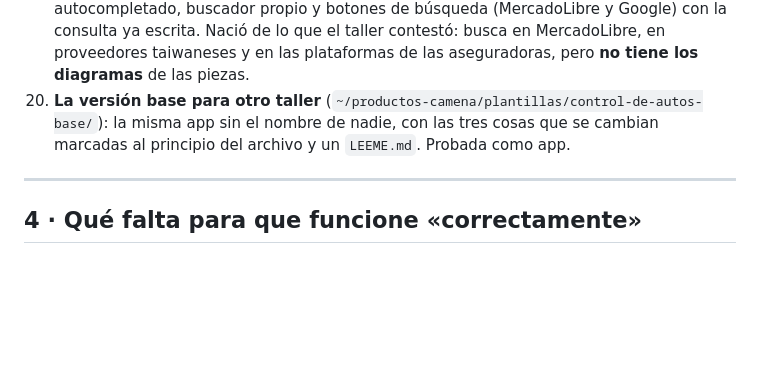
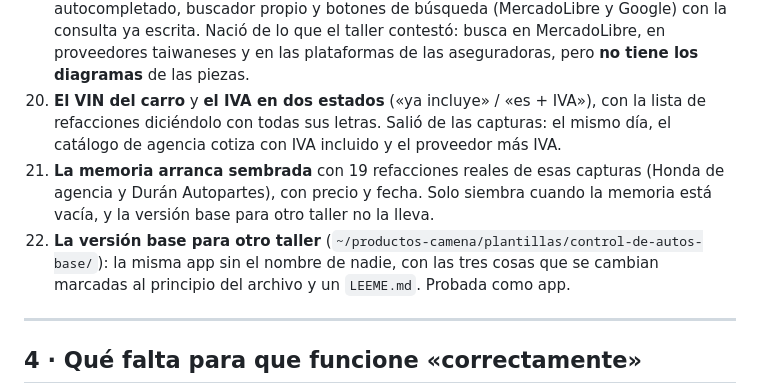
Before and after one commit to wildpig94/camena-web-2, a Markdown page: docs/valoracion-control-de-autos.md, the part around the change. Rendered like a GitHub page; blank space fills up the shorter version.

```diff
--- a/docs/valoracion-control-de-autos.md
+++ b/docs/valoracion-control-de-autos.md
@@ -121,7 +121,14 @@ ocho.
     con la consulta ya escrita. Nació de lo que el taller contestó: busca en
     MercadoLibre, en proveedores taiwaneses y en las plataformas de las
     aseguradoras, pero **no tiene los diagramas** de las piezas.
-20. **La versión base para otro taller** (`~/productos-camena/plantillas/control-de-autos-base/`):
+20. **El VIN del carro** y **el IVA en dos estados** («ya incluye» / «es + IVA»),
+    con la lista de refacciones diciéndolo con todas sus letras. Salió de las
+    capturas: el mismo día, el catálogo de agencia cotiza con IVA incluido y el
+    proveedor más IVA.
+21. **La memoria arranca sembrada** con 19 refacciones reales de esas capturas
+    (Honda de agencia y Durán Autopartes), con precio y fecha. Solo siembra cuando
+    la memoria está vacía, y la versión base para otro taller no la lleva.
+22. **La versión base para otro taller** (`~/productos-camena/plantillas/control-de-autos-base/`):
     la misma app sin el nombre de nadie, con las tres cosas que se cambian marcadas
     al principio del archivo y un `LEEME.md`. Probada como app.
 
```
Also changed, not shown: README.md (+14 -0 lines).
